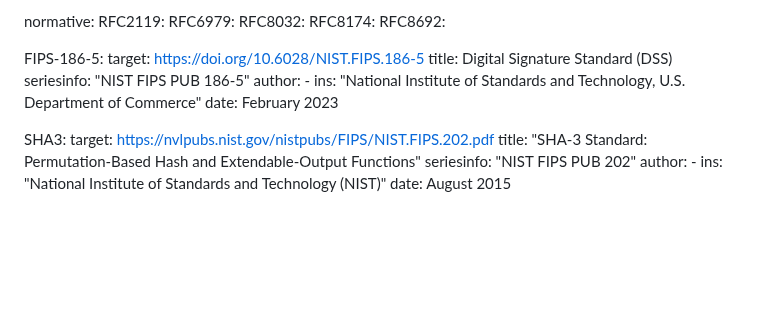
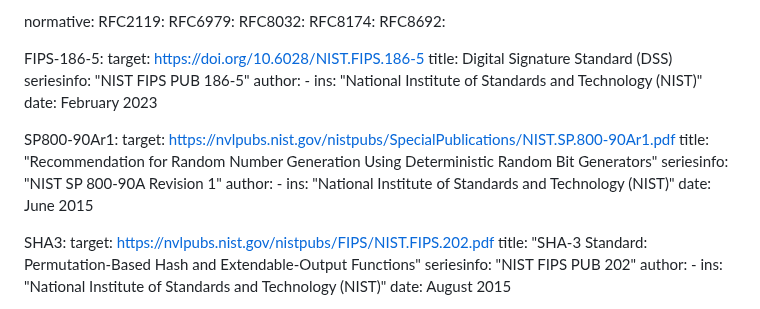
Before and after one commit to cfrg/draft-irtf-cfrg-det-sigs-with-noise, a Markdown page: draft-irtf-cfrg-det-sigs-with-noise.md, the part around the change. Rendered like a GitHub page; blank space fills up the shorter version.

Commit message:
Update draft-irtf-cfrg-det-sigs-with-noise.md
Editorial

```diff
--- a/draft-irtf-cfrg-det-sigs-with-noise.md
+++ b/draft-irtf-cfrg-det-sigs-with-noise.md
@@ -50,8 +50,17 @@ normative:
     seriesinfo: "NIST FIPS PUB 186-5"
     author:
       -
-        ins: "National Institute of Standards and Technology, U.S. Department of Commerce"
+        ins: "National Institute of Standards and Technology (NIST)"
     date: February 2023
+
+  SP800-90Ar1:
+    target: https://nvlpubs.nist.gov/nistpubs/SpecialPublications/NIST.SP.800-90Ar1.pdf
+    title: "Recommendation for Random Number Generation Using Deterministic Random Bit Generators"
+    seriesinfo: "NIST SP 800-90A Revision 1"
+    author:
+      -
+        ins: "National Institute of Standards and Technology (NIST)"
+    date: June 2015
 
   SHA3:
     target: https://nvlpubs.nist.gov/nistpubs/FIPS/NIST.FIPS.202.pdf
```
